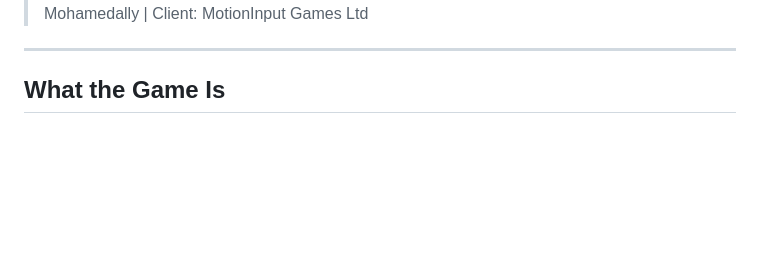
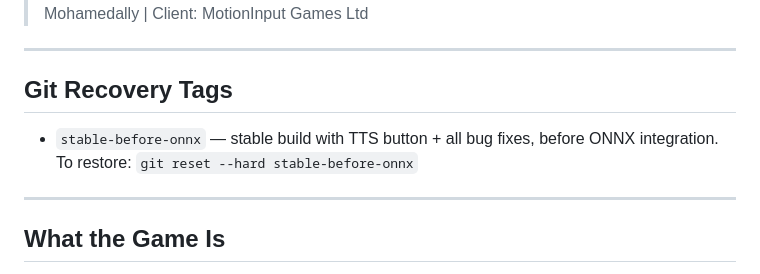
Before and after one commit to ivan2711/Consequences, a Markdown page: Assets/PROJECT_STATE.md, the part around one of its changes. Rendered like a GitHub page; blank space fills up the shorter version.

```diff
--- a/Assets/PROJECT_STATE.md
+++ b/Assets/PROJECT_STATE.md
@@ -3,4 +3,9 @@
 > Author: Ivan Murtov | UCL CS | Supervised by Prof. Dean Mohamedally | Client: MotionInput Games Ltd
+
+---
+
+## Git Recovery Tags
+- `stable-before-onnx` — stable build with TTS button + all bug fixes, before ONNX integration. To restore: `git reset --hard stable-before-onnx`
 
 ---
 
```
Also changed, not shown: other parts of Assets/PROJECT_STATE.md (+1 -1 lines).
